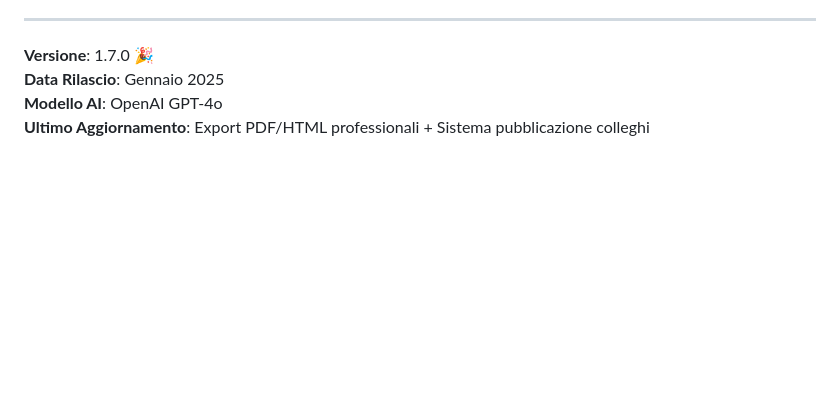
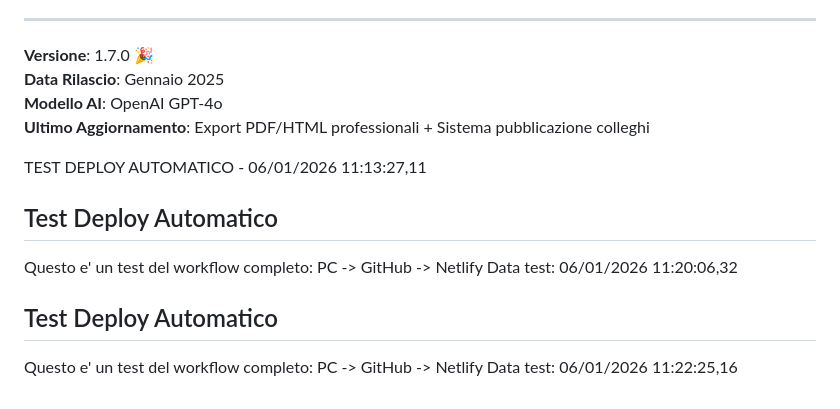
Before and after one commit to sartinisergio/MAP-Admin-App, a Markdown page: README.md, the part around the change. Drawn GitHub-style; blank space fills up the shorter version.

Commit message:
Test workflow completo: PC -> GitHub -> Netlify

```diff
--- a/README.md
+++ b/README.md
@@ -390,3 +390,13 @@ Netlify permette di usare il tuo dominio:
 **Data Rilascio**: Gennaio 2025
 **Modello AI**: OpenAI GPT-4o
 **Ultimo Aggiornamento**: Export PDF/HTML professionali + Sistema pubblicazione colleghi
+
+TEST DEPLOY AUTOMATICO - 06/01/2026 11:13:27,11
+
+## Test Deploy Automatico
+Questo e' un test del workflow completo: PC -> GitHub -> Netlify
+Data test: 06/01/2026 11:20:06,32
+
+## Test Deploy Automatico
+Questo e' un test del workflow completo: PC -> GitHub -> Netlify
+Data test: 06/01/2026 11:22:25,16
```
